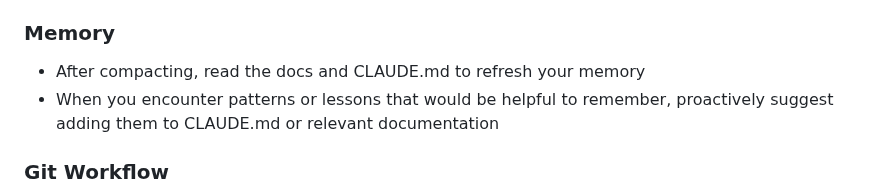
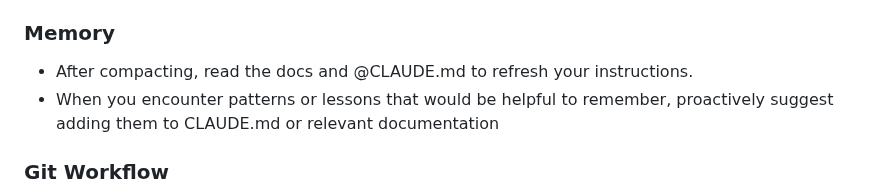
Before and after one commit to goodbadwolf/tanaka, a Markdown page: CLAUDE.md, the part around one of its changes. Drawn GitHub-style.

Commit message:
docs: update memory refresh instruction in CLAUDE.md

```diff
--- a/CLAUDE.md
+++ b/CLAUDE.md
@@ -99,7 +100,7 @@ When working with this codebase:
 
 ### Memory
 
-- After compacting, read the docs and CLAUDE.md to refresh your memory
+- After compacting, read the docs and @CLAUDE.md to refresh your instructions.
 - When you encounter patterns or lessons that would be helpful to remember, proactively suggest adding them to CLAUDE.md or relevant documentation
 
 ### Git Workflow
```
Also changed, not shown: other parts of CLAUDE.md (+1 -0 lines).
